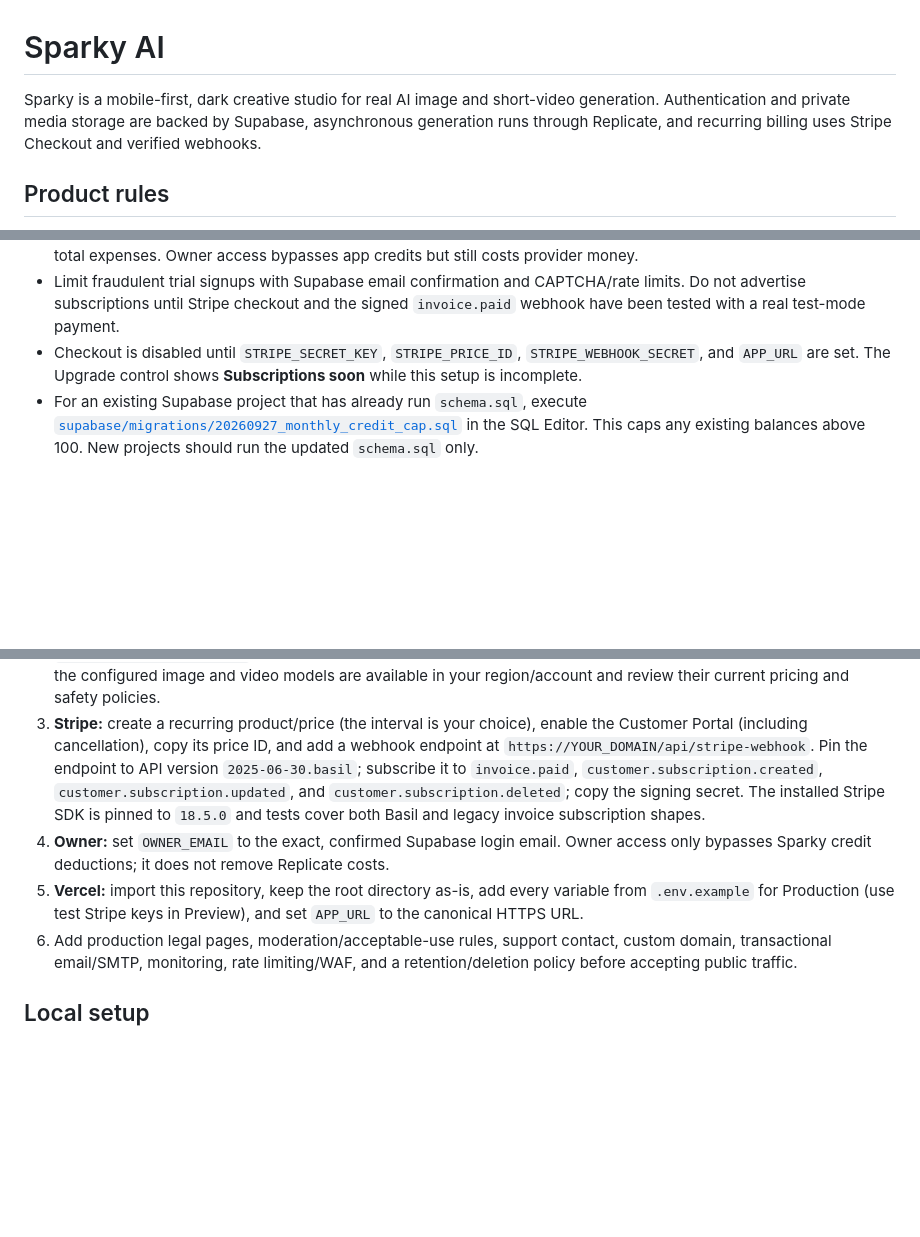
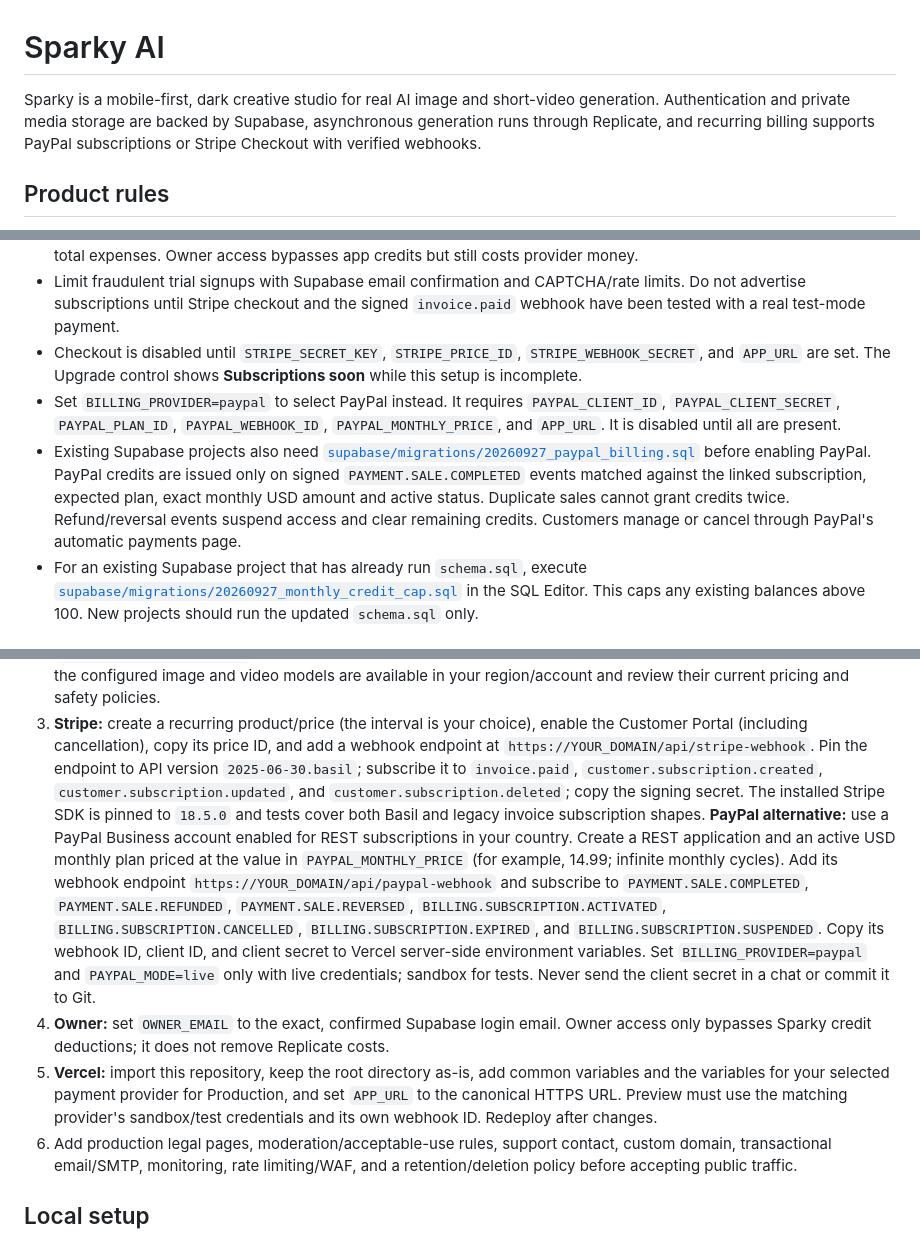
Before and after one commit to benelmolla-cyber/my-app-builder, a Markdown page: README.md, 3 parts joined by grey strips. Rendered like a GitHub page; blank space fills up the shorter version.

Commit message:
Integrate PayPal monthly billing: README.md

```diff
--- a/README.md
+++ b/README.md
@@ -1,6 +1,6 @@
 # Sparky AI
 
-Sparky is a mobile-first, dark creative studio for real AI image and short-video generation. Authentication and private media storage are backed by Supabase, asynchronous generation runs through Replicate, and recurring billing uses Stripe Checkout and verified webhooks.
+Sparky is a mobile-first, dark creative studio for real AI image and short-video generation. Authentication and private media storage are backed by Supabase, asynchronous generation runs through Replicate, and recurring billing supports PayPal subscriptions or Stripe Checkout with verified webhooks.
 
 ## Product rules
 
@@ -17,6 +17,8 @@ Sparky is a mobile-first, dark creative studio for real AI image and short-video
 - At $14.99/month and a $5 maximum modeled video usage, **$9.99 remains before payment processing, storage, hosting, free trials, failed attempts, taxes, support, and owner usage**. Actual profit depends on total customers and total expenses. Owner access bypasses app credits but still costs provider money.
 - Limit fraudulent trial signups with Supabase email confirmation and CAPTCHA/rate limits. Do not advertise subscriptions until Stripe checkout and the signed `invoice.paid` webhook have been tested with a real test-mode payment.
 - Checkout is disabled until `STRIPE_SECRET_KEY`, `STRIPE_PRICE_ID`, `STRIPE_WEBHOOK_SECRET`, and `APP_URL` are set. The Upgrade control shows **Subscriptions soon** while this setup is incomplete.
+- Set `BILLING_PROVIDER=paypal` to select PayPal instead. It requires `PAYPAL_CLIENT_ID`, `PAYPAL_CLIENT_SECRET`, `PAYPAL_PLAN_ID`, `PAYPAL_WEBHOOK_ID`, `PAYPAL_MONTHLY_PRICE`, and `APP_URL`. It is disabled until all are present.
+- Existing Supabase projects also need [`supabase/migrations/20260927_paypal_billing.sql`](supabase/migrations/20260927_paypal_billing.sql) before enabling PayPal. PayPal credits are issued only on signed `PAYMENT.SALE.COMPLETED` events matched against the linked subscription, expected plan, exact monthly USD amount and active status. Duplicate sales cannot grant credits twice. Refund/reversal events suspend access and clear remaining credits. Customers manage or cancel through PayPal's automatic payments page.
 - For an existing Supabase project that has already run `schema.sql`, execute [`supabase/migrations/20260927_monthly_credit_cap.sql`](supabase/migrations/20260927_monthly_credit_cap.sql) in the SQL Editor. This caps any existing balances above 100. New projects should run the updated `schema.sql` only.
 
 ## Accounts and settings required before launch
@@ -24,8 +26,9 @@ Sparky is a mobile-first, dark creative studio for real AI image and short-video
 1. **Supabase:** create a project, run [`supabase/schema.sql`](supabase/schema.sql) in its SQL editor, enable Email auth, choose whether email confirmation is required, and set the Site URL plus redirect URLs to the production domain. The schema creates a private `generated-media` bucket. Copy the URL, anon key, and service-role key.
 2. **Replicate:** create an account with billing enabled and an API token. Generate a long random `REPLICATE_WEBHOOK_SECRET`; Sparky registers the resulting authenticated completion URL on each prediction. Confirm the configured image and video models are available in your region/account and review their current pricing and safety policies.
 3. **Stripe:** create a recurring product/price (the interval is your choice), enable the Customer Portal (including cancellation), copy its price ID, and add a webhook endpoint at `https://YOUR_DOMAIN/api/stripe-webhook`. Pin the endpoint to API version `2025-06-30.basil`; subscribe it to `invoice.paid`, `customer.subscription.created`, `customer.subscription.updated`, and `customer.subscription.deleted`; copy the signing secret. The installed Stripe SDK is pinned to `18.5.0` and tests cover both Basil and legacy invoice subscription shapes.
+   **PayPal alternative:** use a PayPal Business account enabled for REST subscriptions in your country. Create a REST application and an active USD monthly plan priced at the value in `PAYPAL_MONTHLY_PRICE` (for example, 14.99; infinite monthly cycles). Add its webhook endpoint `https://YOUR_DOMAIN/api/paypal-webhook` and subscribe to `PAYMENT.SALE.COMPLETED`, `PAYMENT.SALE.REFUNDED`, `PAYMENT.SALE.REVERSED`, `BILLING.SUBSCRIPTION.ACTIVATED`, `BILLING.SUBSCRIPTION.CANCELLED`, `BILLING.SUBSCRIPTION.EXPIRED`, and `BILLING.SUBSCRIPTION.SUSPENDED`. Copy its webhook ID, client ID, and client secret to Vercel server-side environment variables. Set `BILLING_PROVIDER=paypal` and `PAYPAL_MODE=live` only with live credentials; sandbox for tests. Never send the client secret in a chat or commit it to Git.
 4. **Owner:** set `OWNER_EMAIL` to the exact, confirmed Supabase login email. Owner access only bypasses Sparky credit deductions; it does not remove Replicate costs.
-5. **Vercel:** import this repository, keep the root directory as-is, add every variable from `.env.example` for Production (use test Stripe keys in Preview), and set `APP_URL` to the canonical HTTPS URL.
+5. **Vercel:** import this repository, keep the root directory as-is, add common variables and the variables for your selected payment provider for Production, and set `APP_URL` to the canonical HTTPS URL. Preview must use the matching provider's sandbox/test credentials and its own webhook ID. Redeploy after changes.
 6. Add production legal pages, moderation/acceptable-use rules, support contact, custom domain, transactional email/SMTP, monitoring, rate limiting/WAF, and a retention/deletion policy before accepting public traffic.
 
 ## Local setup
```
